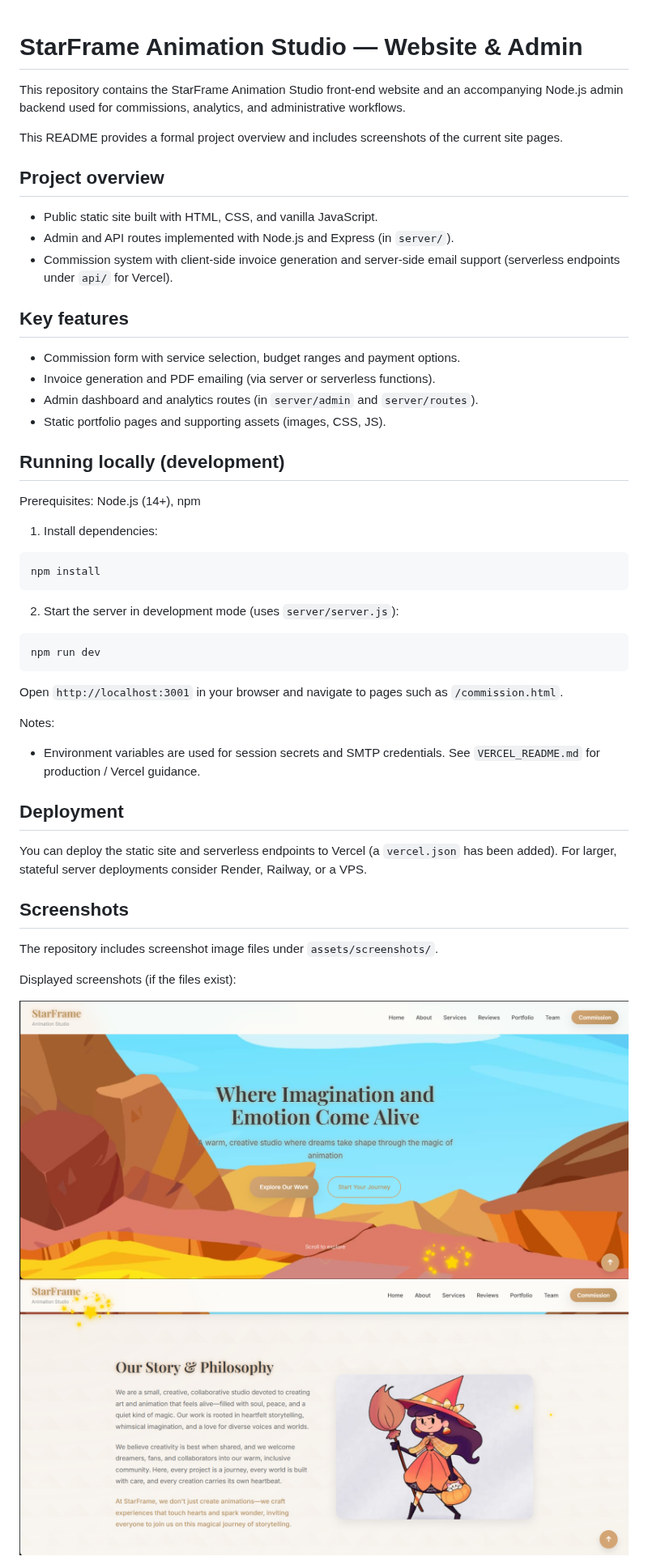
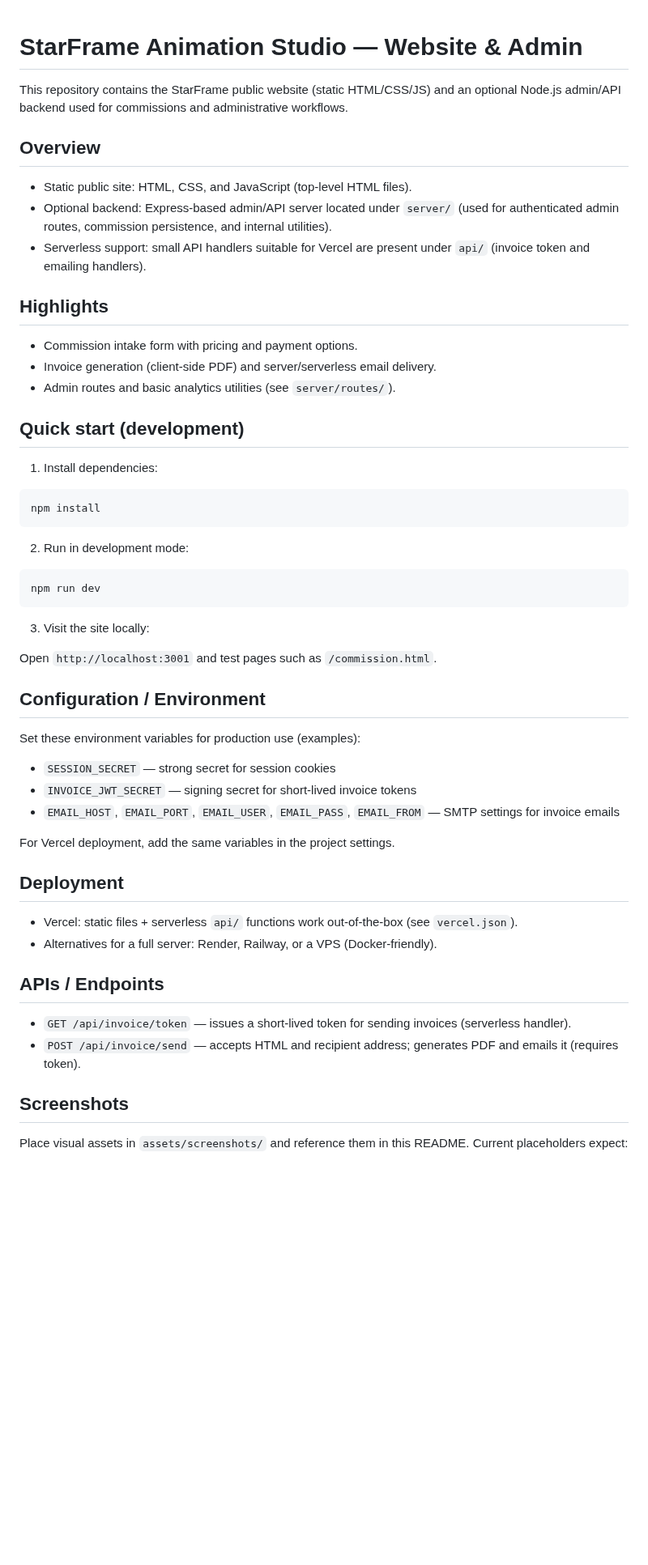
Before and after one commit to samarthrao34/starframe, a Markdown page: README.md, the part around one of its changes. Shown at 81% size. Drawn GitHub-style; blank space fills up the shorter version.

Commit message:
Replace README with concise commercial-focused documentation

````diff
--- a/README.md
+++ b/README.md
@@ -1,53 +1,59 @@
 # StarFrame Animation Studio — Website & Admin
 
-This repository contains the StarFrame Animation Studio front-end website and an accompanying Node.js admin backend used for commissions, analytics, and administrative workflows.
 
-This README provides a formal project overview and includes screenshots of the current site pages.
+This repository contains the StarFrame public website (static HTML/CSS/JS) and an optional Node.js admin/API backend used for commissions and administrative workflows.
 
-## Project overview
+Overview
+--------
+- Static public site: HTML, CSS, and JavaScript (top-level HTML files).
+- Optional backend: Express-based admin/API server located under `server/` (used for authenticated admin routes, commission persistence, and internal utilities).
+- Serverless support: small API handlers suitable for Vercel are present under `api/` (invoice token and emailing handlers).
 
-- Public static site built with HTML, CSS, and vanilla JavaScript.
-- Admin and API routes implemented with Node.js and Express (in `server/`).
-- Commission system with client-side invoice generation and server-side email support (serverless endpoints under `api/` for Vercel).
+Highlights
+----------
+- Commission intake form with pricing and payment options.
+- Invoice generation (client-side PDF) and server/serverless email delivery.
+- Admin routes and basic analytics utilities (see `server/routes/`).
 
-## Key features
-
-- Commission form with service selection, budget ranges and payment options.
-- Invoice generation and PDF emailing (via server or serverless functions).
-- Admin dashboard and analytics routes (in `server/admin` and `server/routes`).
-- Static portfolio pages and supporting assets (images, CSS, JS).
-
-## Running locally (development)
-
-Prerequisites: Node.js (14+), npm
-
+Quick start (development)
+-------------------------
 1. Install dependencies:
 
 ```powershell
 npm install
 ```
 
-2. Start the server in development mode (uses `server/server.js`):
+2. Run in development mode:
 
 ```powershell
 npm run dev
 ```
 
-Open `http://localhost:3001` in your browser and navigate to pages such as `/commission.html`.
+3. Visit the site locally:
 
-Notes:
-- Environment variables are used for session secrets and SMTP credentials. See `VERCEL_README.md` for production / Vercel guidance.
+Open `http://localhost:3001` and test pages such as `/commission.html`.
 
-## Deployment
+Configuration / Environment
+---------------------------
+Set these environment variables for production use (examples):
 
-You can deploy the static site and serverless endpoints to Vercel (a `vercel.json` has been added). For larger, stateful server deployments consider Render, Railway, or a VPS.
+- `SESSION_SECRET` — strong secret for session cookies
+- `INVOICE_JWT_SECRET` — signing secret for short-lived invoice tokens
+- `EMAIL_HOST`, `EMAIL_PORT`, `EMAIL_USER`, `EMAIL_PASS`, `EMAIL_FROM` — SMTP settings for invoice emails
 
-## Screenshots
+For Vercel deployment, add the same variables in the project settings.
 
-The repository includes screenshot image files under `assets/screenshots/`.
+Deployment
+----------
+- Vercel: static files + serverless `api/` functions work out-of-the-box (see `vercel.json`).
+- Alternatives for a full server: Render, Railway, or a VPS (Docker-friendly).
 
-Displayed screenshots (if the files exist):
+APIs / Endpoints
+----------------
+- `GET /api/invoice/token` — issues a short-lived token for sending invoices (serverless handler).
+- `POST /api/invoice/send` — accepts HTML and recipient address; generates PDF and emails it (requires token).
 
-![Homepage](assets/screenshots/homepage.png)
-![About section](assets/screenshots/about.png)
+Screenshots
+-----------
+Place visual assets in `assets/screenshots/` and reference them in this README. Current placeholders expect:
 
````
Also changed, not shown: other parts of README.md (+16 -14 lines).
